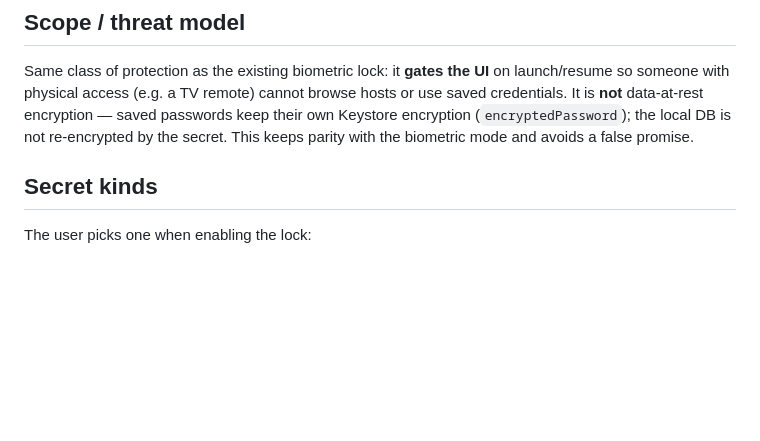
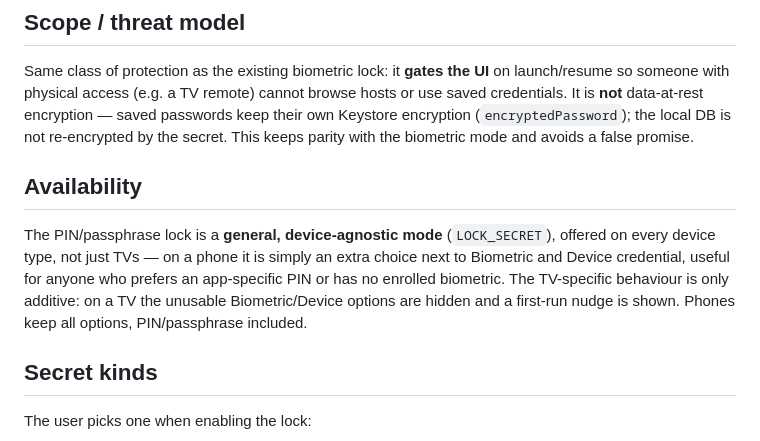
Before and after one commit to payne1982/sshborg, a Markdown page: docs/tv-pin-lock-design.md, the part around the change. GitHub-like rendering; blank space fills up the shorter version.

Commit message:
PIN-lock design: state the lock is available on all device types
Co-Authored-By: Claude Opus 4.8 <noreply@anthropic.com>

```diff
--- a/docs/tv-pin-lock-design.md
+++ b/docs/tv-pin-lock-design.md
@@ -13,6 +13,15 @@ hosts or use saved credentials. It is **not** data-at-rest encryption — saved
 passwords keep their own Keystore encryption (`encryptedPassword`); the local DB
 is not re-encrypted by the secret. This keeps parity with the biometric mode and
 avoids a false promise.
+
+## Availability
+
+The PIN/passphrase lock is a **general, device-agnostic mode** (`LOCK_SECRET`),
+offered on every device type, not just TVs — on a phone it is simply an extra
+choice next to Biometric and Device credential, useful for anyone who prefers an
+app-specific PIN or has no enrolled biometric. The TV-specific behaviour is only
+additive: on a TV the unusable Biometric/Device options are hidden and a
+first-run nudge is shown. Phones keep all options, PIN/passphrase included.
 
 ## Secret kinds
 
```
